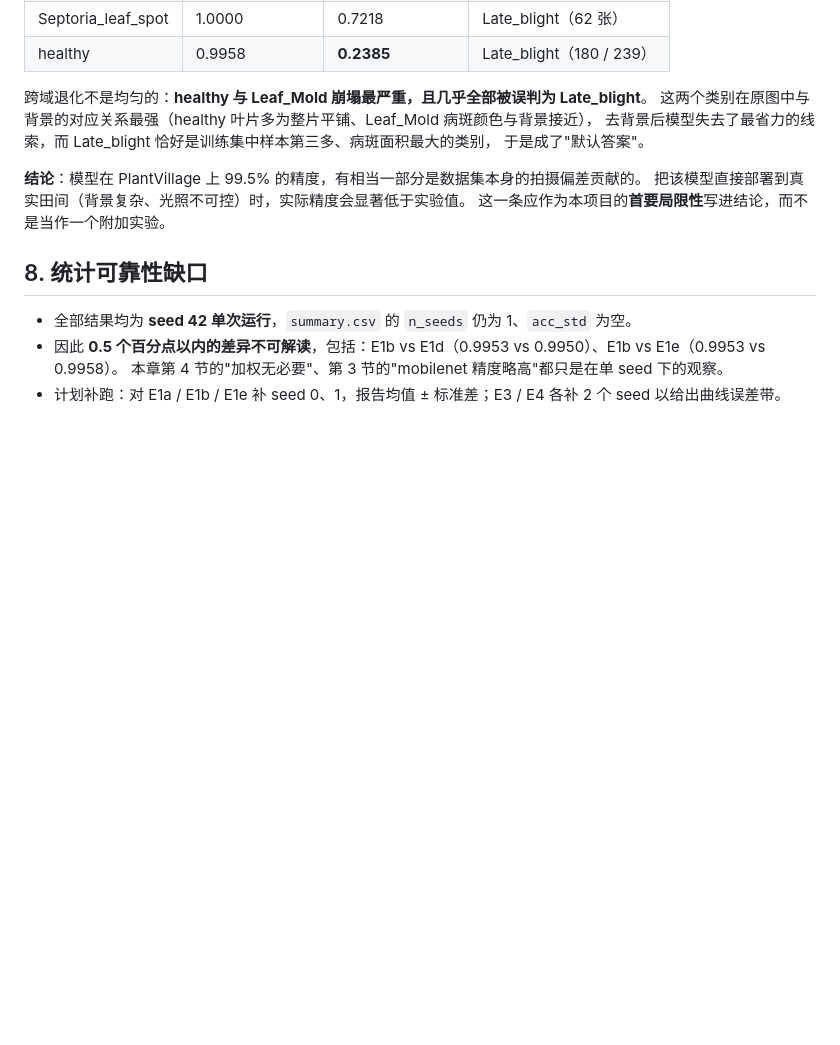
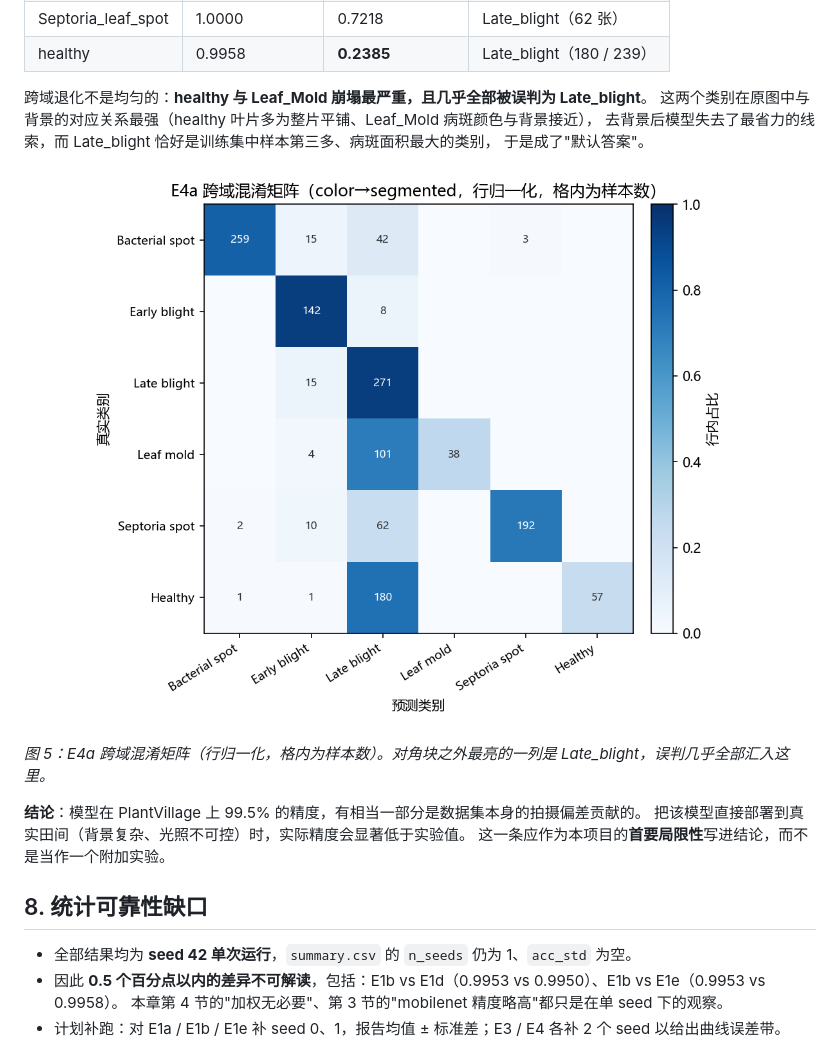
Before and after one commit to a-ying-w/rgzn, a Markdown page: report/results.md, the part around the change. Rendered like a GitHub page; pictures changed too: report/figures/e4a_confusion_matrix.png (added); blank space fills up the shorter version.

Commit message:
feat(report): 补 E4a 跨域混淆矩阵热图并插入第 7 节

```diff
--- a/report/results.md
+++ b/report/results.md
@@ -194,6 +194,10 @@ E1b 的逐类召回率均在 0.993 以上（最差类别为 Late_blight 0.9930
    去背景后模型失去了最省力的线索，而 Late_blight 恰好是训练集中样本第三多、病斑面积最大的类别，
    于是成了"默认答案"。
 
+![E4a 跨域混淆矩阵](figures/e4a_confusion_matrix.png)
+
+*图 5：E4a 跨域混淆矩阵（行归一化，格内为样本数）。对角块之外最亮的一列是 Late_blight，误判几乎全部汇入这里。*
+
 **结论**：模型在 PlantVillage 上 99.5% 的精度，有相当一部分是数据集本身的拍摄偏差贡献的。
 把该模型直接部署到真实田间（背景复杂、光照不可控）时，实际精度会显著低于实验值。
 这一条应作为本项目的**首要局限性**写进结论，而不是当作一个附加实验。
```
Also changed, not shown: report/interpretability.md (+2 -2 lines), results/figures/e4a_confusion_matrix.png (added), 1 other file.
